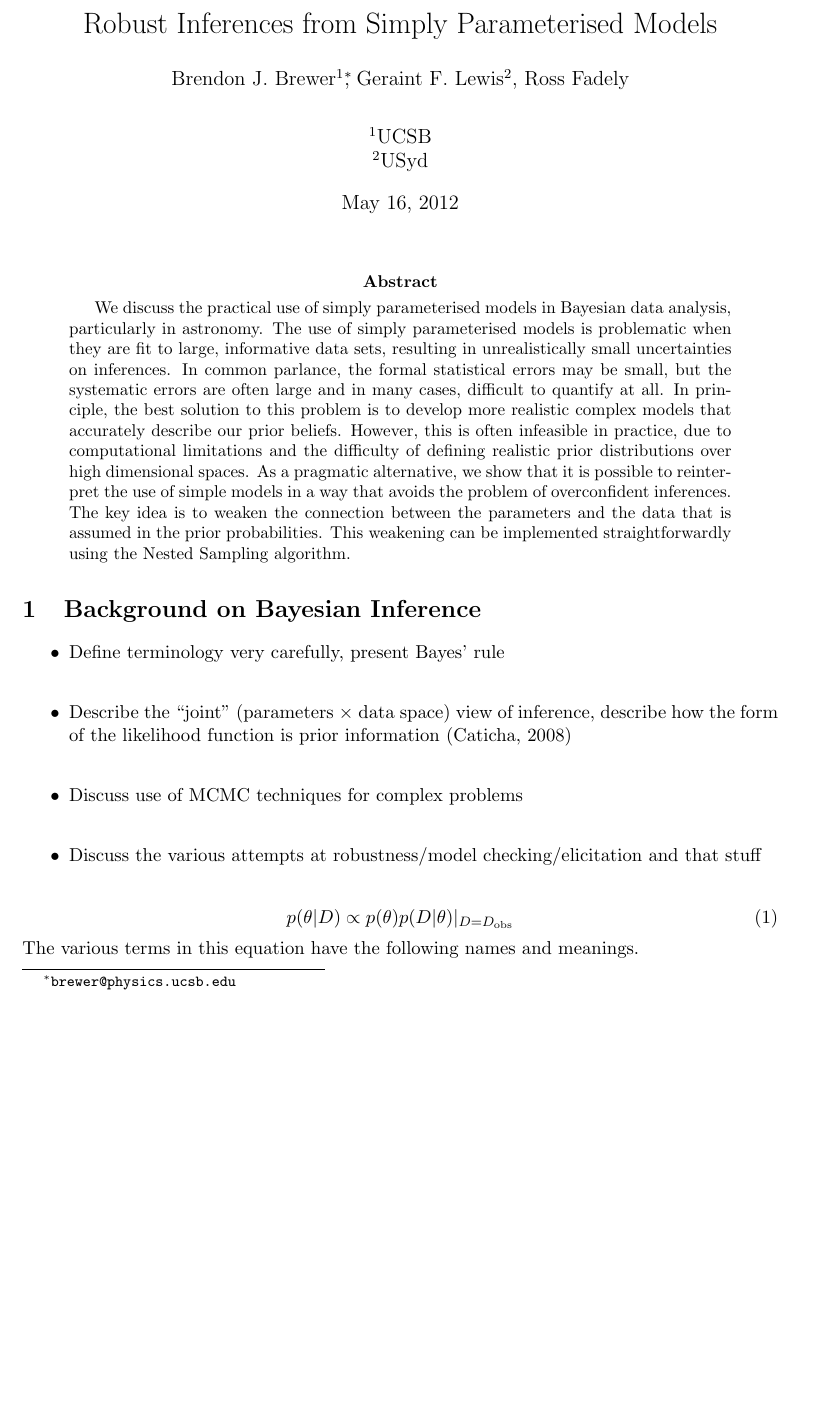
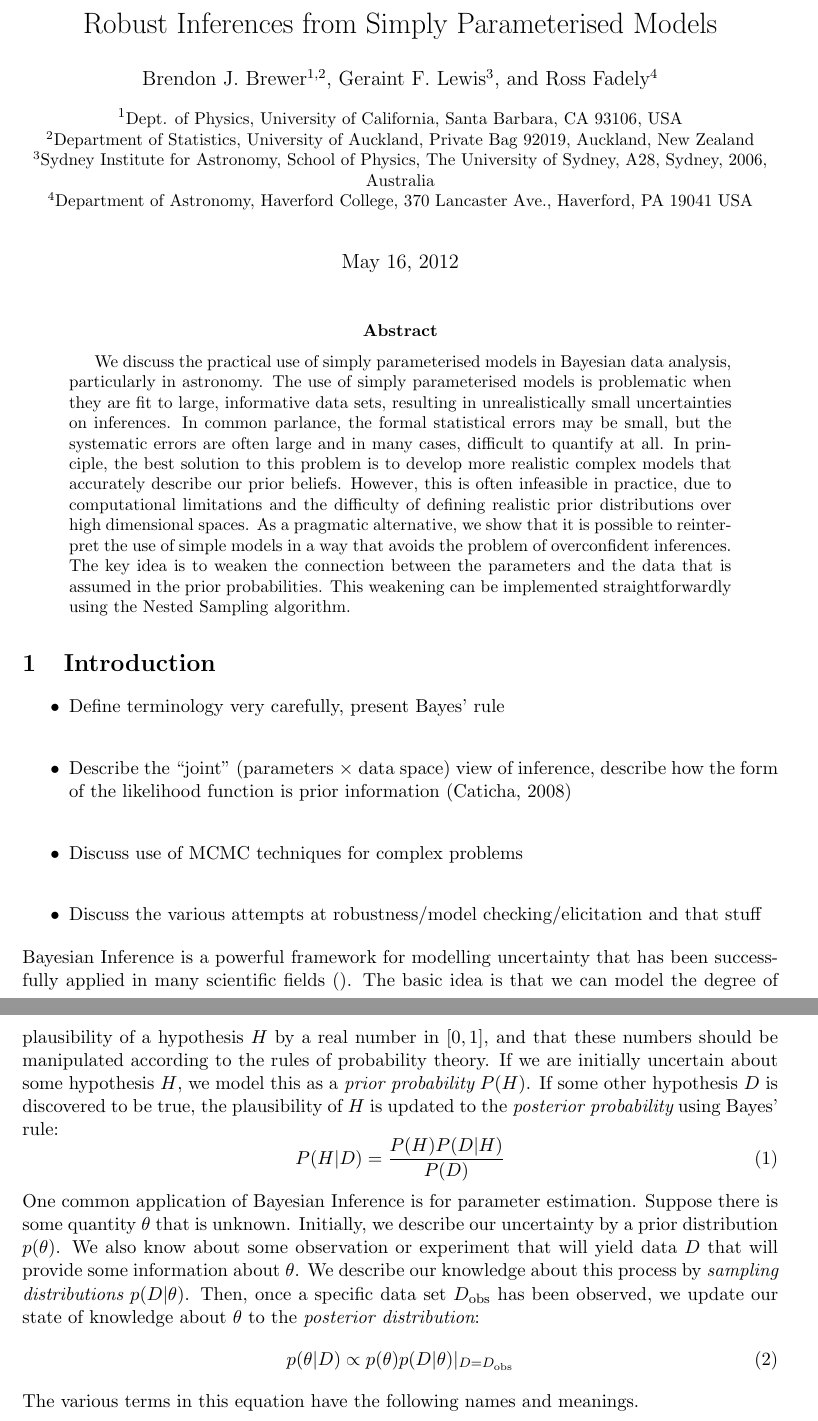
Before and after one commit to eggplantbren/SimpleModels, a LaTeX paper (ms.tex): part of page 1 of 8 before the commit and two parts of pages 1 and 2 of 8 after it, the two joined at a grey line, cut so that both start at the same text, the shorter picture padded with empty space. Compiled offline with pdfLaTeX.

Commit message:
Random writing

```diff
--- a/ms.tex
+++ b/ms.tex
@@ -1,6 +1,9 @@
 \documentclass[letterpaper, 11pt]{article}
-\usepackage{graphicx}
-\usepackage{natbib}
+\usepackage{authblk}	% For nice author-affil lists
+\usepackage{graphicx}	% For figures
+\usepackage{natbib}	% For citet and citep
+\usepackage{amsmath}	% for \iint
+\usepackage{bbm}	% for blackboard bold numbers
 \usepackage[left=3cm,top=3cm,right=3cm]{geometry}
 
 \renewcommand{\topfraction}{0.85}
@@ -9,14 +12,14 @@
 
 \title{Robust Inferences from Simply Parameterised Models}
 
-\author{%
-  Brendon~J.~Brewer$^{1}$\thanks{\tt brewer@physics.ucsb.edu},
-  Geraint~F.~Lewis$^{2}$,
-  Ross Fadely\\
-  \medskip\\
-  $^1$UCSB\\
-  $^2$USyd
+\author[1,2]{Brendon J. Brewer}
+\author[3]{Geraint~F.~Lewis}
+\author[4]{Ross Fadely}
+\affil[1]{\small Dept. of Physics, University of California, Santa Barbara, CA 93106, USA}
+\affil[2]{Department of Statistics, University of Auckland, Private Bag 92019, Auckland, New Zealand
 }
+\affil[3]{Sydney Institute for Astronomy, School of Physics, The University of Sydney, A28, Sydney, 2006, Australia}
+\affil[4]{Department of Astronomy, Haverford College, 370 Lancaster Ave., Haverford, PA 19041 USA}
 
 \begin{document}
 
@@ -30,10 +33,7 @@ The use of simply parameterised models is problematic when they are fit to large
 inferences. The key idea is to weaken the connection between the parameters and the data that is assumed in the prior probabilities. This weakening can be implemented straightforwardly using the Nested Sampling algorithm.
 \end{abstract}
 
-\section{Background on Bayesian Inference}
-
-
-
+\section{Introduction}
 
 \begin{itemize}
 \item Define terminology very carefully, present Bayes' rule \\
@@ -42,10 +42,32 @@ inferences. The key idea is to weaken the connection between the parameters and
 \item Discuss the various attempts at robustness/model checking/elicitation and that stuff
 \end{itemize}
 
+Bayesian Inference is a powerful framework for modelling uncertainty that has
+been successfully applied in many scientific fields \citep{}. The basic idea
+is that we can model the degree of plausibility of a hypothesis $H$ by a real
+number in $[0, 1]$, and that these numbers should be manipulated according to
+the rules of probability theory. If we are initially uncertain about some
+hypothesis $H$, we model this as a {\it prior probability} $P(H)$. If some other
+hypothesis $D$ is discovered to be true, the plausibility of $H$ is updated to
+the {\it posterior probability} using Bayes' rule:
+\begin{equation}
+P(H|D) = \frac{P(H)P(D|H)}{P(D)}
+\end{equation}
+
+One common application of Bayesian Inference is for parameter estimation.
+Suppose there is some quantity $\theta$ that is unknown. Initially, we describe
+our uncertainty by a prior distribution $p(\theta)$. We also know about some
+observation or experiment that will yield data $D$ that will provide some
+information about $\theta$. We describe our knowledge about this process by
+{\it sampling distributions} $p(D|\theta)$. Then, once a specific data set
+$D_{\rm obs}$ has been observed, we update our state of knowledge about $\theta$
+to the {\it posterior distribution}:
 \begin{equation}
 p(\theta | D) \propto p(\theta) p(D|\theta)|_{D=D_{\rm obs}}
 \end{equation}
 The various terms in this equation have the following names and meanings.
+
+
 
 \begin{itemize}
 \item $p(\theta|D)$ is the {\it posterior distribution}
```
